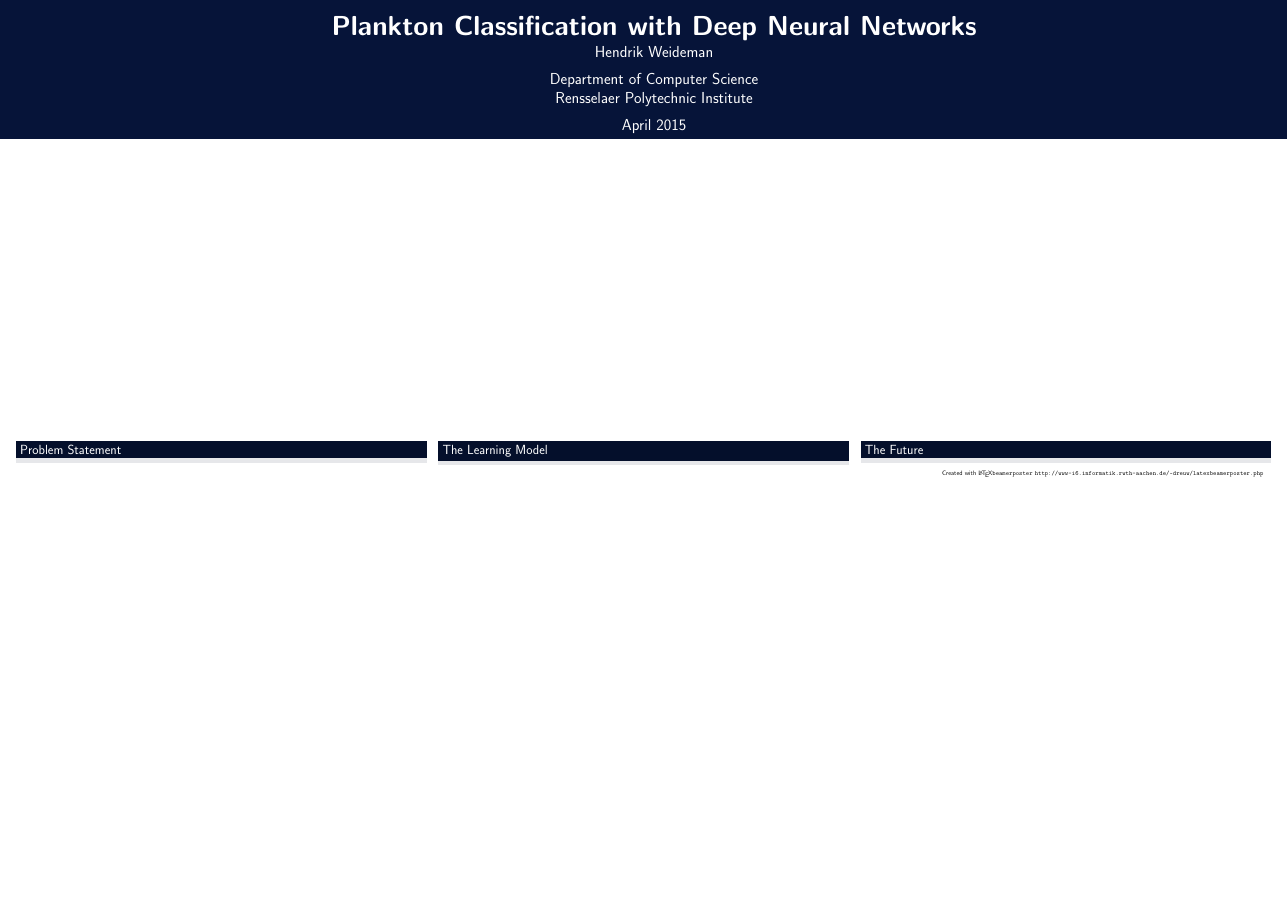
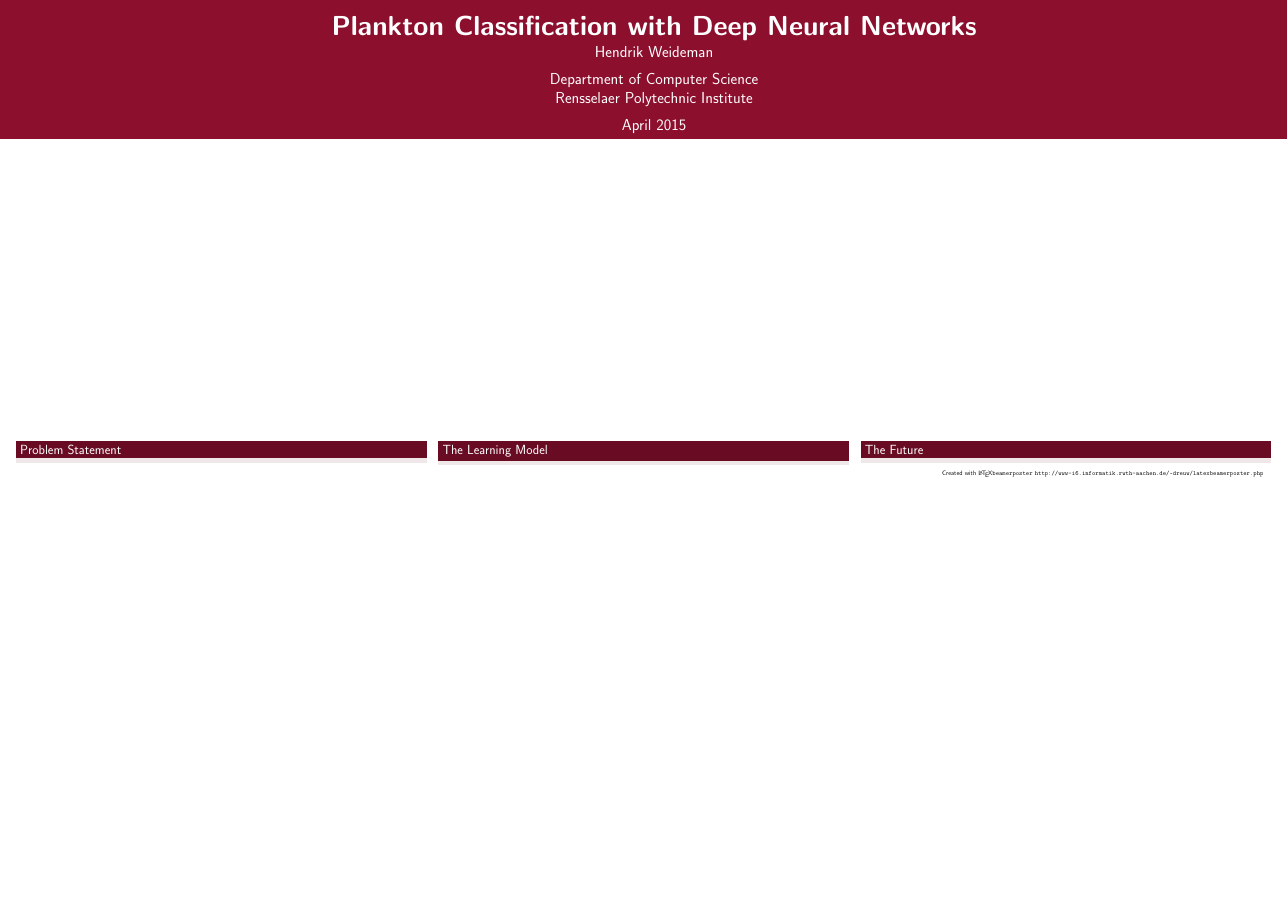
Before and after one commit to hjweide/poster-session-2015, a LaTeX poster (poster.tex, which reads beamerthemeRochester.sty): the whole page. Compiled offline with pdfLaTeX.

Commit message:
Changed colour theme.

```diff
--- a/beamerthemeRochester.sty
+++ b/beamerthemeRochester.sty
@@ -19,8 +19,7 @@
 \useinnertheme{rectangles}
 \usecolortheme{whale}
 \usecolortheme{orchid}
-%\definecolor{mymaroon}{RGB}{140,15,45}
-\definecolor{mymaroon}{RGB}{6,20,57}
+\definecolor{mymaroon}{RGB}{140,15,45}
 \setbeamercolor*{frametitle}{parent=palette primary}
 \setbeamerfont{block title}{size={}}
 
--- a/poster.tex
+++ b/poster.tex
@@ -1,7 +1,6 @@
 \documentclass[final,hyperref={pdfpagelabels=false}]{beamer}
 \usepackage{grffile}
-%\mode<presentation>{\usetheme{Rochester}\usecolortheme[RGB={140,15,45}]{structure}}
-\mode<presentation>{\usetheme{Rochester}\usecolortheme[RGB={6,20,57}]{structure}}
+\mode<presentation>{\usetheme{Rochester}\usecolortheme[RGB={140,15,45}]{structure}}
 \usepackage[english]{babel}
 \usepackage{graphicx}
 \usepackage[latin1]{inputenc}
```
